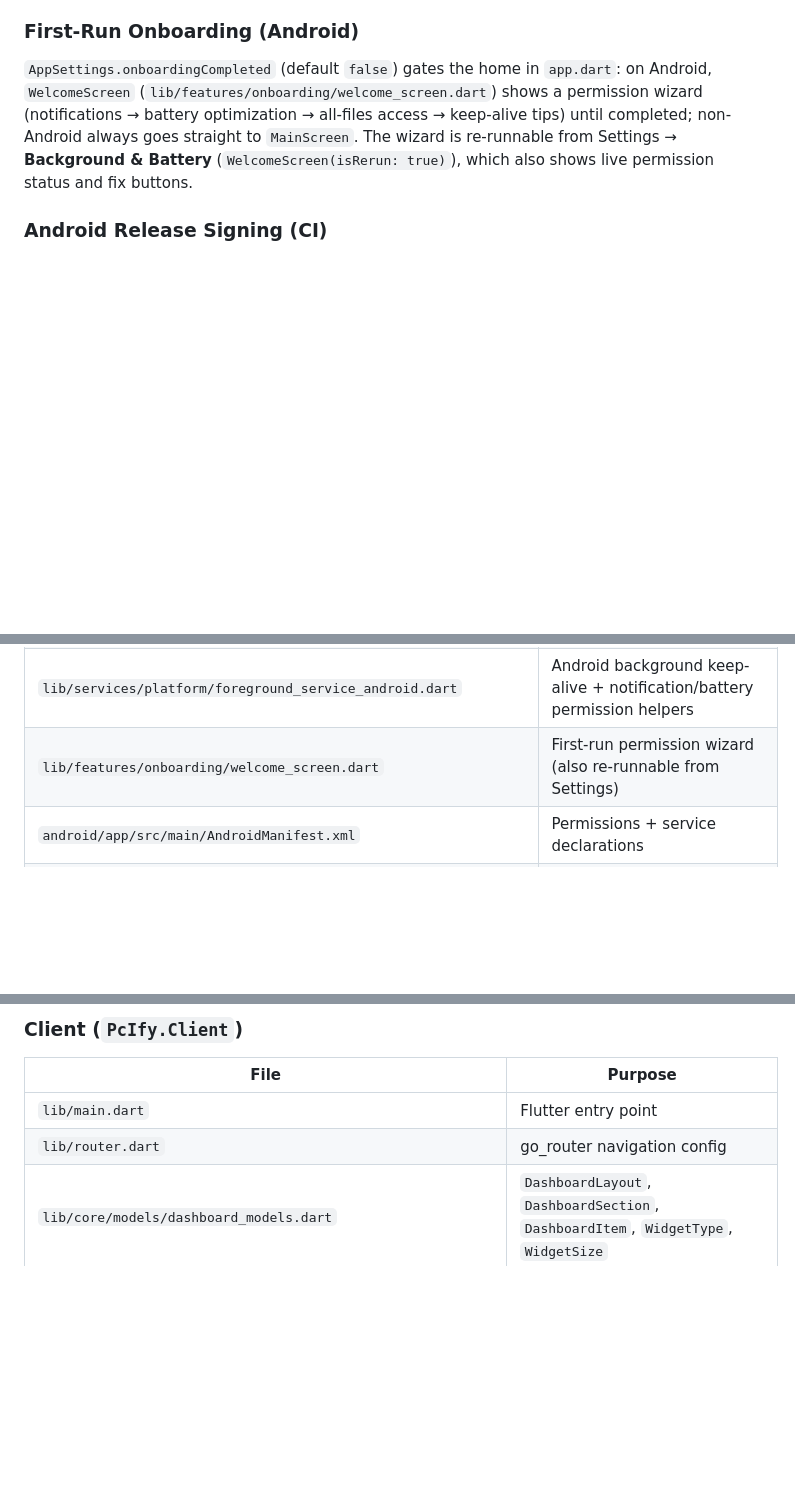
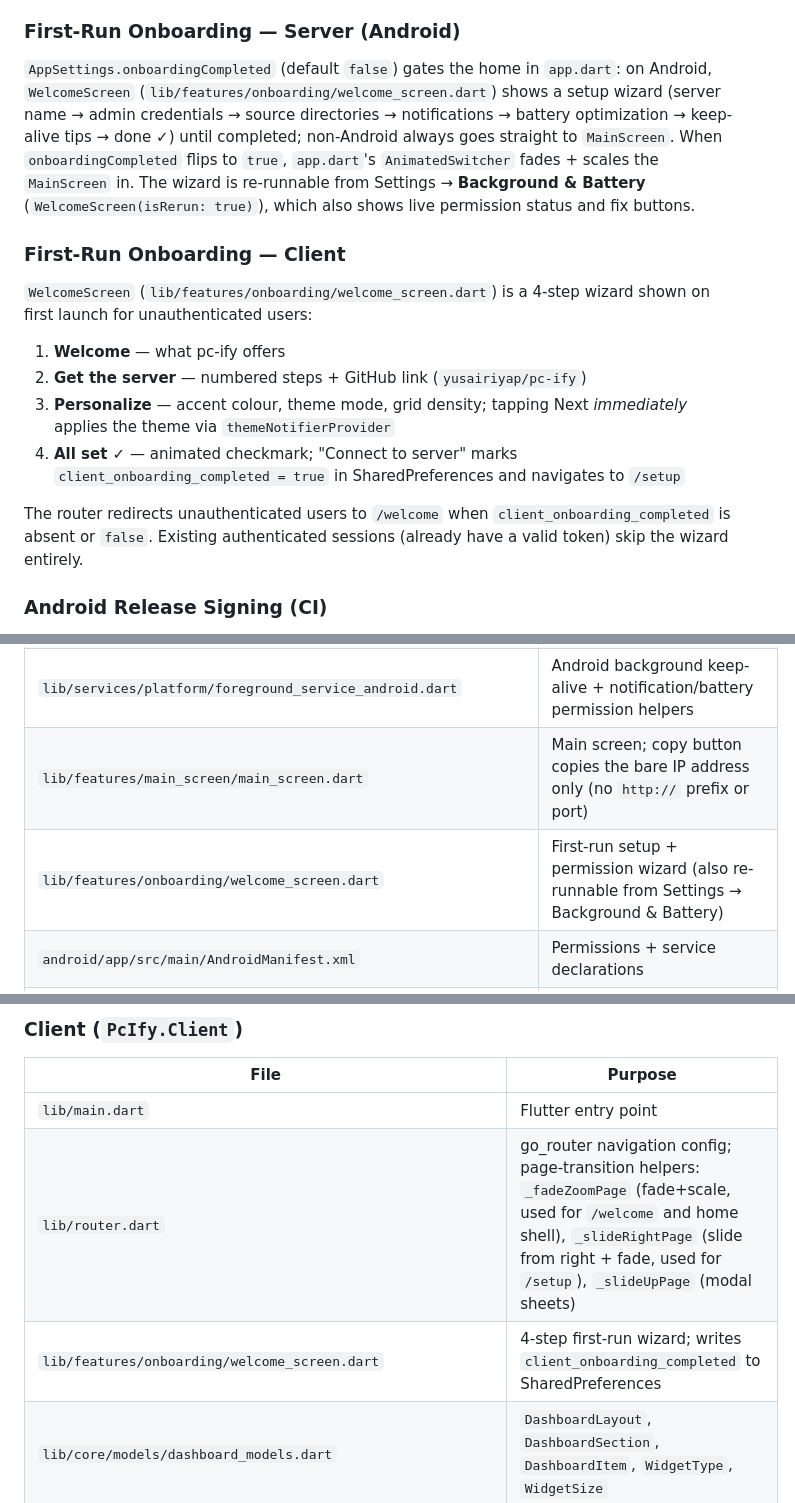
Before and after one commit to yusairiyap/pc-ify, a Markdown page: CLAUDE.md, 3 parts joined by grey strips. Rendered like a GitHub page; blank space fills up the shorter version.

```diff
--- a/CLAUDE.md
+++ b/CLAUDE.md
@@ -107,9 +107,19 @@ On Android, the shelf server runs on the main isolate. `flutter_foreground_task`
 
 **Background survival on modern Android:** The dominant reason the server "dies on minimize" is OEM battery optimization (Samsung/Xiaomi/OPPO/Vivo), not the foreground service itself. The fixes: `REQUEST_IGNORE_BATTERY_OPTIMIZATIONS` permission + in-app exemption request, and guidance to OEM autostart/lock-in-recents (no standard API — `MainActivity.openAppSettings` deep-links to the app's settings page). Note Android 15's `dataSync` 6-hour/24h background cap is a platform constraint that resets when the app is foregrounded.
 
-### First-Run Onboarding (Android)
+### First-Run Onboarding — Server (Android)
 
-`AppSettings.onboardingCompleted` (default `false`) gates the home in `app.dart`: on Android, `WelcomeScreen` (`lib/features/onboarding/welcome_screen.dart`) shows a permission wizard (notifications → battery optimization → all-files access → keep-alive tips) until completed; non-Android always goes straight to `MainScreen`. The wizard is re-runnable from Settings → **Background & Battery** (`WelcomeScreen(isRerun: true)`), which also shows live permission status and fix buttons.
+`AppSettings.onboardingCompleted` (default `false`) gates the home in `app.dart`: on Android, `WelcomeScreen` (`lib/features/onboarding/welcome_screen.dart`) shows a setup wizard (server name → admin credentials → source directories → notifications → battery optimization → keep-alive tips → done ✓) until completed; non-Android always goes straight to `MainScreen`. When `onboardingCompleted` flips to `true`, `app.dart`'s `AnimatedSwitcher` fades + scales the `MainScreen` in. The wizard is re-runnable from Settings → **Background & Battery** (`WelcomeScreen(isRerun: true)`), which also shows live permission status and fix buttons.
+
+### First-Run Onboarding — Client
+
+`WelcomeScreen` (`lib/features/onboarding/welcome_screen.dart`) is a 4-step wizard shown on first launch for unauthenticated users:
+1. **Welcome** — what pc-ify offers
+2. **Get the server** — numbered steps + GitHub link (`yusairiyap/pc-ify`)
+3. **Personalize** — accent colour, theme mode, grid density; tapping Next *immediately* applies the theme via `themeNotifierProvider`
+4. **All set ✓** — animated checkmark; "Connect to server" marks `client_onboarding_completed = true` in SharedPreferences and navigates to `/setup`
+
+The router redirects unauthenticated users to `/welcome` when `client_onboarding_completed` is absent or `false`. Existing authenticated sessions (already have a valid token) skip the wizard entirely.
 
 ### Android Release Signing (CI)
 
@@ -228,7 +238,8 @@ All protected (requires `Authorization: Bearer`):
 | `lib/services/platform/system_control_desktop.dart` | Windows/macOS MethodChannel implementation |
 | `lib/services/platform/tray_service_desktop.dart` | Windows/macOS tray icon |
 | `lib/services/platform/foreground_service_android.dart` | Android background keep-alive + notification/battery permission helpers |
-| `lib/features/onboarding/welcome_screen.dart` | First-run permission wizard (also re-runnable from Settings) |
+| `lib/features/main_screen/main_screen.dart` | Main screen; copy button copies the bare IP address only (no `http://` prefix or port) |
+| `lib/features/onboarding/welcome_screen.dart` | First-run setup + permission wizard (also re-runnable from Settings → Background & Battery) |
 | `android/app/src/main/AndroidManifest.xml` | Permissions + service declarations |
 | `android/app/src/main/kotlin/.../MainActivity.kt` | MethodChannel handlers for permissions + system control |
 | `android/app/src/main/kotlin/.../PcIfyAccessibilityService.kt` | Remote screen lock via Accessibility API |
@@ -257,7 +268,8 @@ All protected (requires `Authorization: Bearer`):
 | File | Purpose |
 |---|---|
 | `lib/main.dart` | Flutter entry point |
-| `lib/router.dart` | go_router navigation config |
+| `lib/router.dart` | go_router navigation config; page-transition helpers: `_fadeZoomPage` (fade+scale, used for `/welcome` and home shell), `_slideRightPage` (slide from right + fade, used for `/setup`), `_slideUpPage` (modal sheets) |
+| `lib/features/onboarding/welcome_screen.dart` | 4-step first-run wizard; writes `client_onboarding_completed` to SharedPreferences |
 | `lib/core/models/dashboard_models.dart` | `DashboardLayout`, `DashboardSection`, `DashboardItem`, `WidgetType`, `WidgetSize` |
 | `lib/core/models/control_status.dart` | `ControlStatus`, `BatteryStatus`, `VolumeStatus`, `CpuStatus`, `RamStatus`, `ScreenStatus` DTOs |
 | `lib/features/home/home_screen.dart` | Home screen — background image/video logic, AppBar with edit toggle |
```
Also changed, not shown: README.md (+8 -5 lines).
